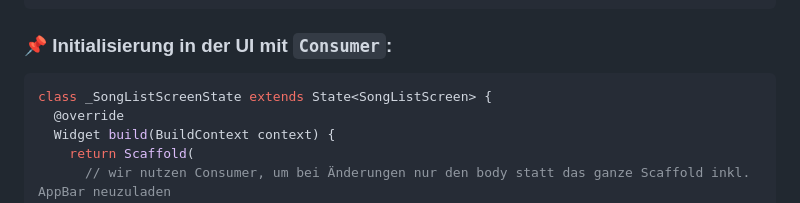
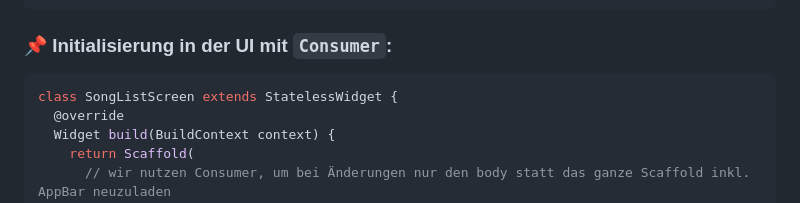
Before and after one commit to AlexAppAkademie/callback_example, a Markdown page: README.md, the part around the change. GitHub-like rendering.

````diff
--- a/README.md
+++ b/README.md
@@ -220,7 +220,7 @@ void main() {
 
 ### 📌 Initialisierung in der UI mit `Consumer`:
 ```dart
-class _SongListScreenState extends State<SongListScreen> {
+class SongListScreen extends StatelessWidget {
   @override
   Widget build(BuildContext context) {
     return Scaffold(
````
